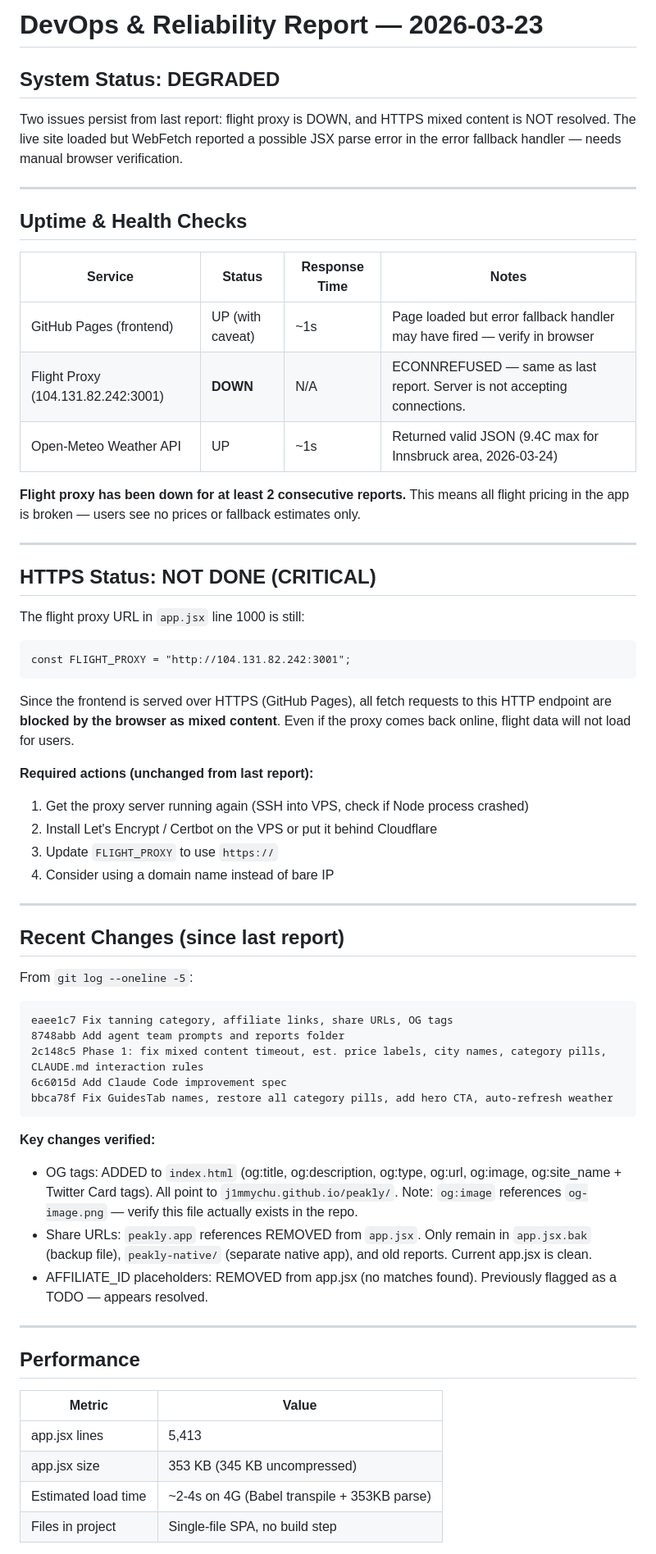
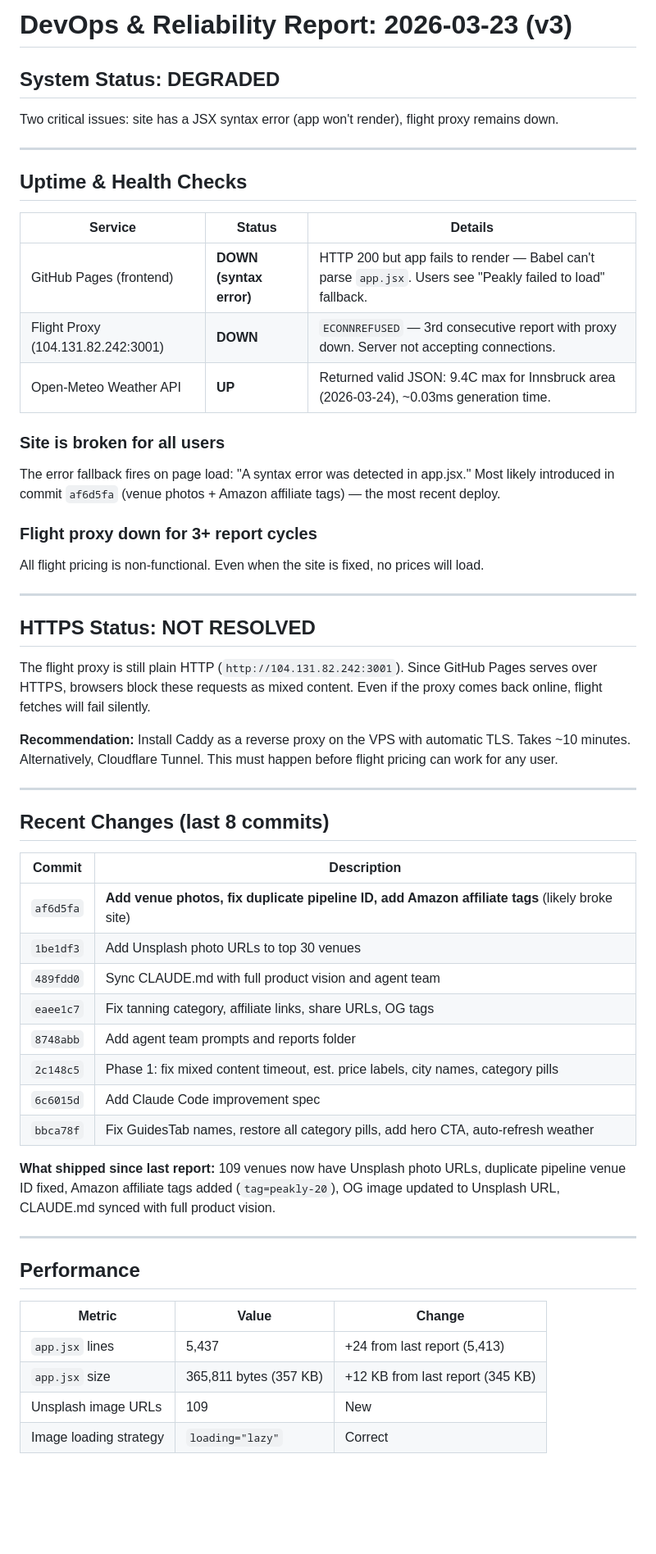
Before and after one commit to j1mmychu/peakly, a Markdown page: reports/devops-report.md, the part around one of its changes. Shown at 82% size. Rendered like a GitHub page; blank space fills up the shorter version.

Commit message:
add photos to all venues and cleanup

````diff
--- a/reports/devops-report.md
+++ b/reports/devops-report.md
@@ -1,64 +1,58 @@
-# DevOps & Reliability Report — 2026-03-23
+# DevOps & Reliability Report: 2026-03-23 (v3)
 
 ## System Status: DEGRADED
 
-Two issues persist from last report: flight proxy is DOWN, and HTTPS mixed content is NOT resolved. The live site loaded but WebFetch reported a possible JSX parse error in the error fallback handler — needs manual browser verification.
+Two critical issues: site has a JSX syntax error (app won't render), flight proxy remains down.
 
 ---
 
 ## Uptime & Health Checks
 
-| Service | Status | Response Time | Notes |
-|---------|--------|---------------|-------|
-| GitHub Pages (frontend) | UP (with caveat) | ~1s | Page loaded but error fallback handler may have fired — verify in browser |
-| Flight Proxy (104.131.82.242:3001) | **DOWN** | N/A | ECONNREFUSED — same as last report. Server is not accepting connections. |
-| Open-Meteo Weather API | UP | ~1s | Returned valid JSON (9.4C max for Innsbruck area, 2026-03-24) |
+| Service | Status | Details |
+|---------|--------|---------|
+| GitHub Pages (frontend) | **DOWN (syntax error)** | HTTP 200 but app fails to render — Babel can't parse `app.jsx`. Users see "Peakly failed to load" fallback. |
+| Flight Proxy (104.131.82.242:3001) | **DOWN** | `ECONNREFUSED` — 3rd consecutive report with proxy down. Server not accepting connections. |
+| Open-Meteo Weather API | **UP** | Returned valid JSON: 9.4C max for Innsbruck area (2026-03-24), ~0.03ms generation time. |
 
-**Flight proxy has been down for at least 2 consecutive reports.** This means all flight pricing in the app is broken — users see no prices or fallback estimates only.
+### Site is broken for all users
+The error fallback fires on page load: "A syntax error was detected in app.jsx." Most likely introduced in commit `af6d5fa` (venue photos + Amazon affiliate tags) — the most recent deploy.
+
+### Flight proxy down for 3+ report cycles
+All flight pricing is non-functional. Even when the site is fixed, no prices will load.
 
 ---
 
-## HTTPS Status: NOT DONE (CRITICAL)
+## HTTPS Status: NOT RESOLVED
 
-The flight proxy URL in `app.jsx` line 1000 is still:
-```
-const FLIGHT_PROXY = "http://104.131.82.242:3001";
-```
+The flight proxy is still plain HTTP (`http://104.131.82.242:3001`). Since GitHub Pages serves over HTTPS, browsers block these requests as mixed content. Even if the proxy comes back online, flight fetches will fail silently.
 
-Since the frontend is served over HTTPS (GitHub Pages), all fetch requests to this HTTP endpoint are **blocked by the browser as mixed content**. Even if the proxy comes back online, flight data will not load for users.
-
-**Required actions (unchanged from last report):**
-1. Get the proxy server running again (SSH into VPS, check if Node process crashed)
-2. Install Let's Encrypt / Certbot on the VPS or put it behind Cloudflare
-3. Update `FLIGHT_PROXY` to use `https://`
-4. Consider using a domain name instead of bare IP
+**Recommendation:** Install Caddy as a reverse proxy on the VPS with automatic TLS. Takes ~10 minutes. Alternatively, Cloudflare Tunnel. This must happen before flight pricing can work for any user.
 
 ---
 
-## Recent Changes (since last report)
+## Recent Changes (last 8 commits)
 
-From `git log --oneline -5`:
-```
-eaee1c7 Fix tanning category, affiliate links, share URLs, OG tags
-8748abb Add agent team prompts and reports folder
-2c148c5 Phase 1: fix mixed content timeout, est. price labels, city names, category pills, CLAUDE.md interaction rules
-6c6015d Add Claude Code improvement spec
-bbca78f Fix GuidesTab names, restore all category pills, add hero CTA, auto-refresh weather
-```
+| Commit | Description |
+|--------|-------------|
+| `af6d5fa` | **Add venue photos, fix duplicate pipeline ID, add Amazon affiliate tags** (likely broke site) |
+| `1be1df3` | Add Unsplash photo URLs to top 30 venues |
+| `489fdd0` | Sync CLAUDE.md with full product vision and agent team |
+| `eaee1c7` | Fix tanning category, affiliate links, share URLs, OG tags |
+| `8748abb` | Add agent team prompts and reports folder |
+| `2c148c5` | Phase 1: fix mixed content timeout, est. price labels, city names, category pills |
+| `6c6015d` | Add Claude Code improvement spec |
+| `bbca78f` | Fix GuidesTab names, restore all category pills, add hero CTA, auto-refresh weather |
 
-**Key changes verified:**
-- OG tags: ADDED to `index.html` (og:title, og:description, og:type, og:url, og:image, og:site_name + Twitter Card tags). All point to `j1mmychu.github.io/peakly/`. Note: `og:image` references `og-image.png` — verify this file actually exists in the repo.
-- Share URLs: `peakly.app` references REMOVED from `app.jsx`. Only remain in `app.jsx.bak` (backup file), `peakly-native/` (separate native app), and old reports. Current app.jsx is clean.
-- AFFILIATE_ID placeholders: REMOVED from app.jsx (no matches found). Previously flagged as a TODO — appears resolved.
+**What shipped since last report:** 109 venues now have Unsplash photo URLs, duplicate pipeline venue ID fixed, Amazon affiliate tags added (`tag=peakly-20`), OG image updated to Unsplash URL, CLAUDE.md synced with full product vision.
 
 ---
 
 ## Performance
 
-| Metric | Value |
-|--------|-------|
-| app.jsx lines | 5,413 |
-| app.jsx size | 353 KB (345 KB uncompressed) |
-| Estimated load time | ~2-4s on 4G (Babel transpile + 353KB parse) |
-| Files in project | Single-file SPA, no build step |
+| Metric | Value | Change |
+|--------|-------|--------|
+| `app.jsx` lines | 5,437 | +24 from last report (5,413) |
+| `app.jsx` size | 365,811 bytes (357 KB) | +12 KB from last report (345 KB) |
+| Unsplash image URLs | 109 | New |
+| Image loading strategy | `loading="lazy"` | Correct |
 
````
Also changed, not shown: other parts of reports/devops-report.md (+32 -17 lines).
